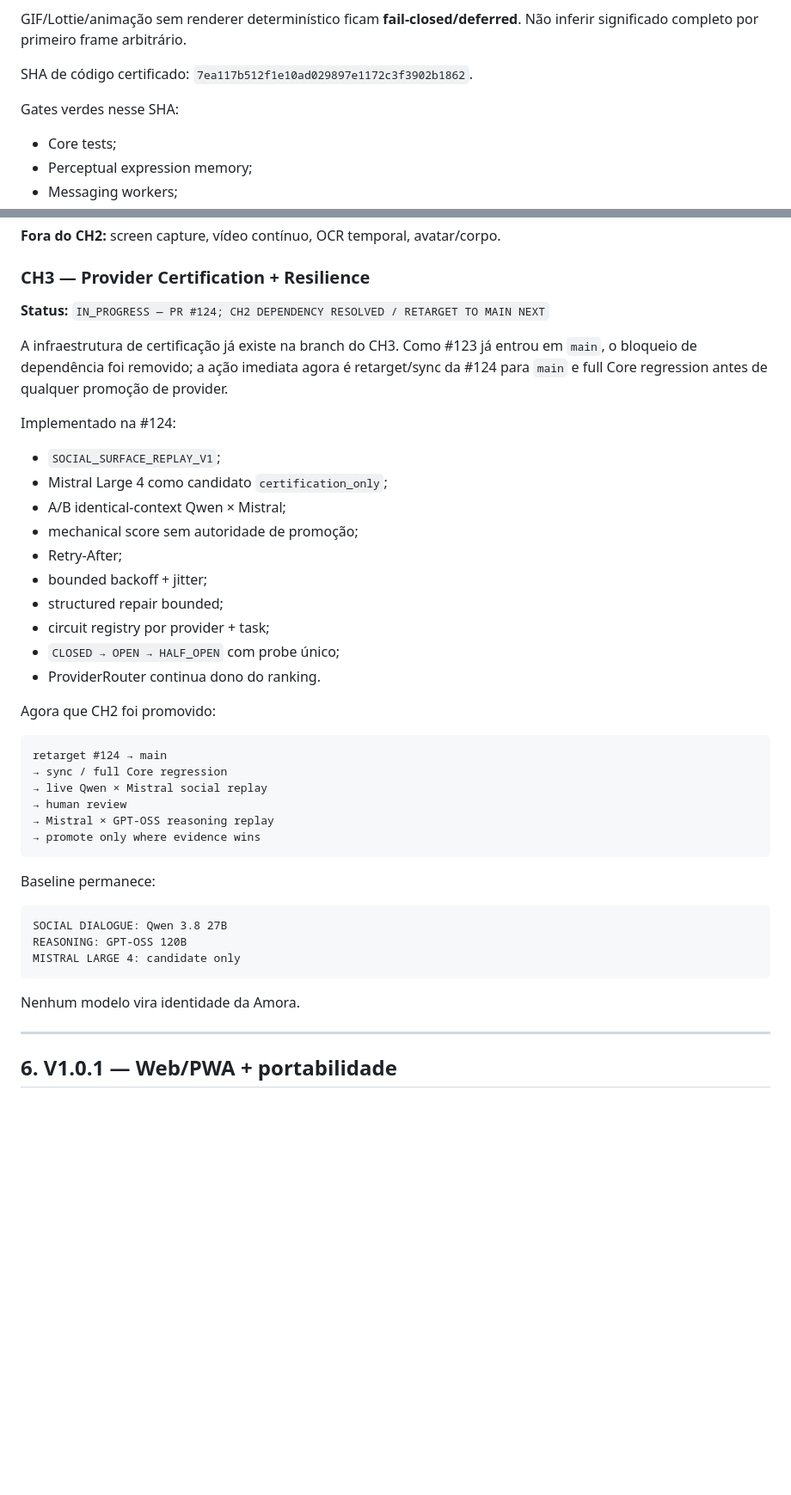
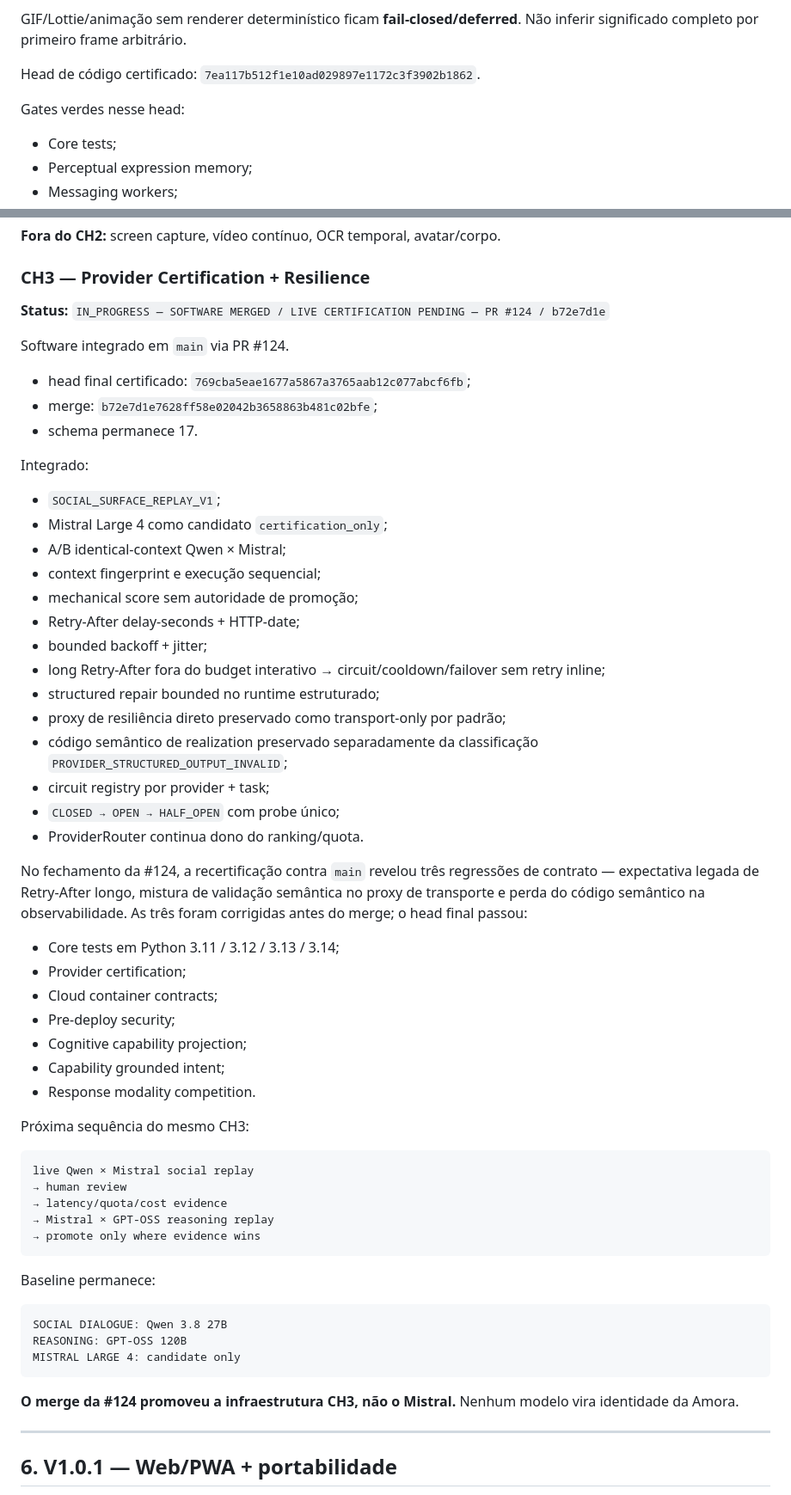
Before and after one commit to Sllay/Amora-Chibi, a Markdown page: docs/roadmap/VERSIONS.md, 2 parts joined by grey strips. Shown at 86% size. GitHub-like rendering; blank space fills up the shorter version.

Commit message:
docs: advance CH3 roadmap after software merge

````diff
--- a/docs/roadmap/VERSIONS.md
+++ b/docs/roadmap/VERSIONS.md
@@ -211,9 +213,9 @@ Formatos certificados diretamente: PNG/JPEG/WebP estáticos.
 
 GIF/Lottie/animação sem renderer determinístico ficam **fail-closed/deferred**. Não inferir significado completo por primeiro frame arbitrário.
 
-SHA de código certificado: `7ea117b512f1e10ad029897e1172c3f3902b1862`.
+Head de código certificado: `7ea117b512f1e10ad029897e1172c3f3902b1862`.
 
-Gates verdes nesse SHA:
+Gates verdes nesse head:
 
 - Core tests;
 - Perceptual expression memory;
@@ -234,30 +236,47 @@ Esses gates permanecem operacionais e não reabrem o CH2 software.
 
 ### CH3 — Provider Certification + Resilience
 
-**Status:** `IN_PROGRESS — PR #124; CH2 DEPENDENCY RESOLVED / RETARGET TO MAIN NEXT`
+**Status:** `IN_PROGRESS — SOFTWARE MERGED / LIVE CERTIFICATION PENDING — PR #124 / b72e7d1e`
 
-A infraestrutura de certificação já existe na branch do CH3. Como #123 já entrou em `main`, o bloqueio de dependência foi removido; a ação imediata agora é retarget/sync da #124 para `main` e full Core regression antes de qualquer promoção de provider.
+Software integrado em `main` via PR #124.
 
-Implementado na #124:
+- head final certificado: `769cba5eae1677a5867a3765aab12c077abcf6fb`;
+- merge: `b72e7d1e7628ff58e02042b3658863b481c02bfe`;
+- schema permanece 17.
+
+Integrado:
 
 - `SOCIAL_SURFACE_REPLAY_V1`;
 - Mistral Large 4 como candidato `certification_only`;
 - A/B identical-context Qwen × Mistral;
+- context fingerprint e execução sequencial;
 - mechanical score sem autoridade de promoção;
-- Retry-After;
+- Retry-After delay-seconds + HTTP-date;
 - bounded backoff + jitter;
-- structured repair bounded;
+- long Retry-After fora do budget interativo → circuit/cooldown/failover sem retry inline;
+- structured repair bounded no runtime estruturado;
+- proxy de resiliência direto preservado como transport-only por padrão;
+- código semântico de realization preservado separadamente da classificação `PROVIDER_STRUCTURED_OUTPUT_INVALID`;
 - circuit registry por provider + task;
 - `CLOSED → OPEN → HALF_OPEN` com probe único;
-- ProviderRouter continua dono do ranking.
+- ProviderRouter continua dono do ranking/quota.
 
-Agora que CH2 foi promovido:
+No fechamento da #124, a recertificação contra `main` revelou três regressões de contrato — expectativa legada de Retry-After longo, mistura de validação semântica no proxy de transporte e perda do código semântico na observabilidade. As três foram corrigidas antes do merge; o head final passou:
+
+- Core tests em Python 3.11 / 3.12 / 3.13 / 3.14;
+- Provider certification;
+- Cloud container contracts;
+- Pre-deploy security;
+- Cognitive capability projection;
+- Capability grounded intent;
+- Response modality competition.
+
+Próxima sequência do mesmo CH3:
 
 ```text
-retarget #124 → main
-→ sync / full Core regression
-→ live Qwen × Mistral social replay
+live Qwen × Mistral social replay
 → human review
+→ latency/quota/cost evidence
 → Mistral × GPT-OSS reasoning replay
 → promote only where evidence wins
 ```
@@ -270,7 +289,7 @@ REASONING: GPT-OSS 120B
 MISTRAL LARGE 4: candidate only
 ```
 
-Nenhum modelo vira identidade da Amora.
+**O merge da #124 promoveu a infraestrutura CH3, não o Mistral.** Nenhum modelo vira identidade da Amora.
 
 ---
 
````
Also changed, not shown: other parts of docs/roadmap/VERSIONS.md (+4 -2 lines).
